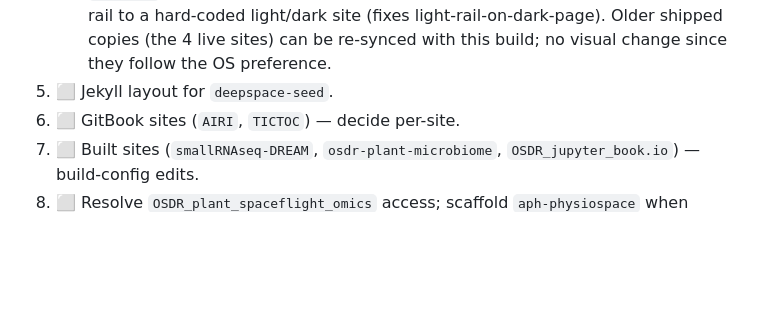
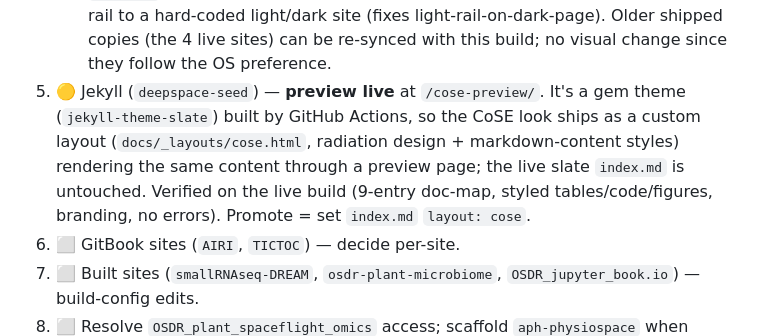
Before and after one commit to dr-richard-barker/Plant_response_to_radiation, a Markdown page: docs/theme-prototype/README.md, the part around the change. Drawn GitHub-style; blank space fills up the shorter version.

Commit message:
Track Jekyll preview (deepspace-seed /cose-preview/ live & verified)
Co-Authored-By: Claude Fable 5 <noreply@anthropic.com>

```diff
--- a/docs/theme-prototype/README.md
+++ b/docs/theme-prototype/README.md
@@ -155,7 +155,11 @@ The theme kit is plain CSS/JS, so it *can* drop into all of these — but the me
    - `theme.js` now samples the host page's background brightness and matches the rail to a
      hard-coded light/dark site (fixes light-rail-on-dark-page). Older shipped copies (the 4 live
      sites) can be re-synced with this build; no visual change since they follow the OS preference.
-5. ⬜ Jekyll layout for `deepspace-seed`.
+5. 🟡 Jekyll (`deepspace-seed`) — **preview live** at `/cose-preview/`. It's a gem theme
+   (`jekyll-theme-slate`) built by GitHub Actions, so the CoSE look ships as a custom layout
+   (`docs/_layouts/cose.html`, radiation design + markdown-content styles) rendering the same content
+   through a preview page; the live slate `index.md` is untouched. Verified on the live build (9-entry
+   doc-map, styled tables/code/figures, branding, no errors). Promote = set `index.md` `layout: cose`.
 6. ⬜ GitBook sites (`AIRI`, `TICTOC`) — decide per-site.
 7. ⬜ Built sites (`smallRNAseq-DREAM`, `osdr-plant-microbiome`, `OSDR_jupyter_book.io`) — build-config edits.
 8. ⬜ Resolve `OSDR_plant_spaceflight_omics` access; scaffold `aph-physiospace` when ready.
```
